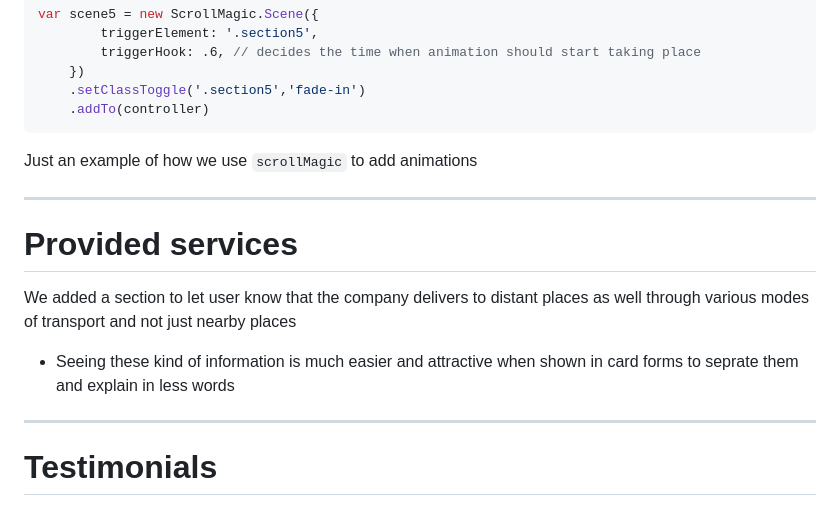
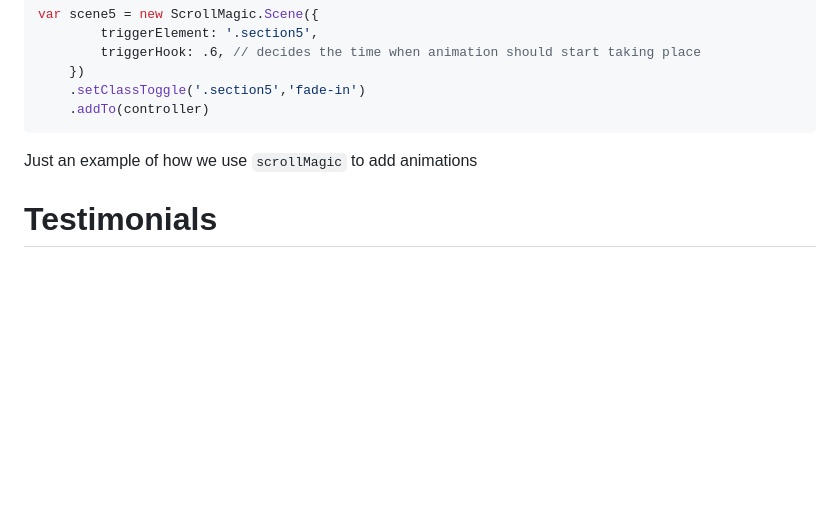
Before and after one commit to Pulkit-s21/Hackathon, a Markdown page: presentation.md, the part around the change printed below. GitHub-like rendering; blank space fills up the shorter version.

```diff
--- a/presentation.md
+++ b/presentation.md
@@ -77,16 +72,6 @@ var scene5 = new ScrollMagic.Scene({
 
 Just an example of how we use `scrollMagic` to add animations
 
----
-
-# Provided services
-
-We added a section to let user know that the company delivers to distant places as well through various modes of transport and not just nearby places
-
-+ Seeing these kind of information is much easier and attractive when shown in card forms to seprate them and explain in less words
-
----
-
 # Testimonials
 
 New customer always look for reviews on the product they want to buy so `testimonials` go a long way in acquiring new customers
```
Also changed, not shown: other parts of presentation.md (+77 -24 lines), marp_images/Logo.png (added), marp_images/leaflet.png (added), 4 other files.
